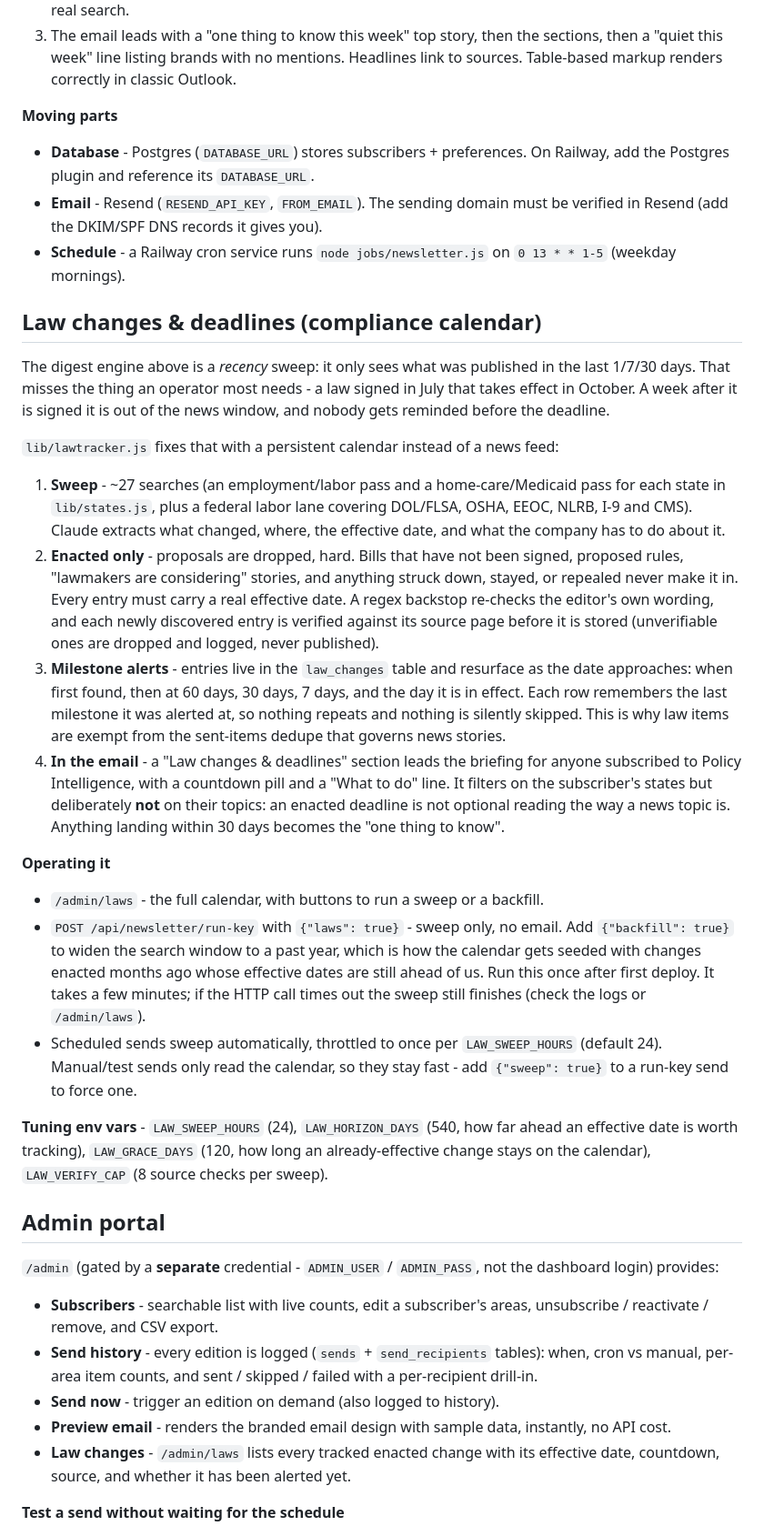
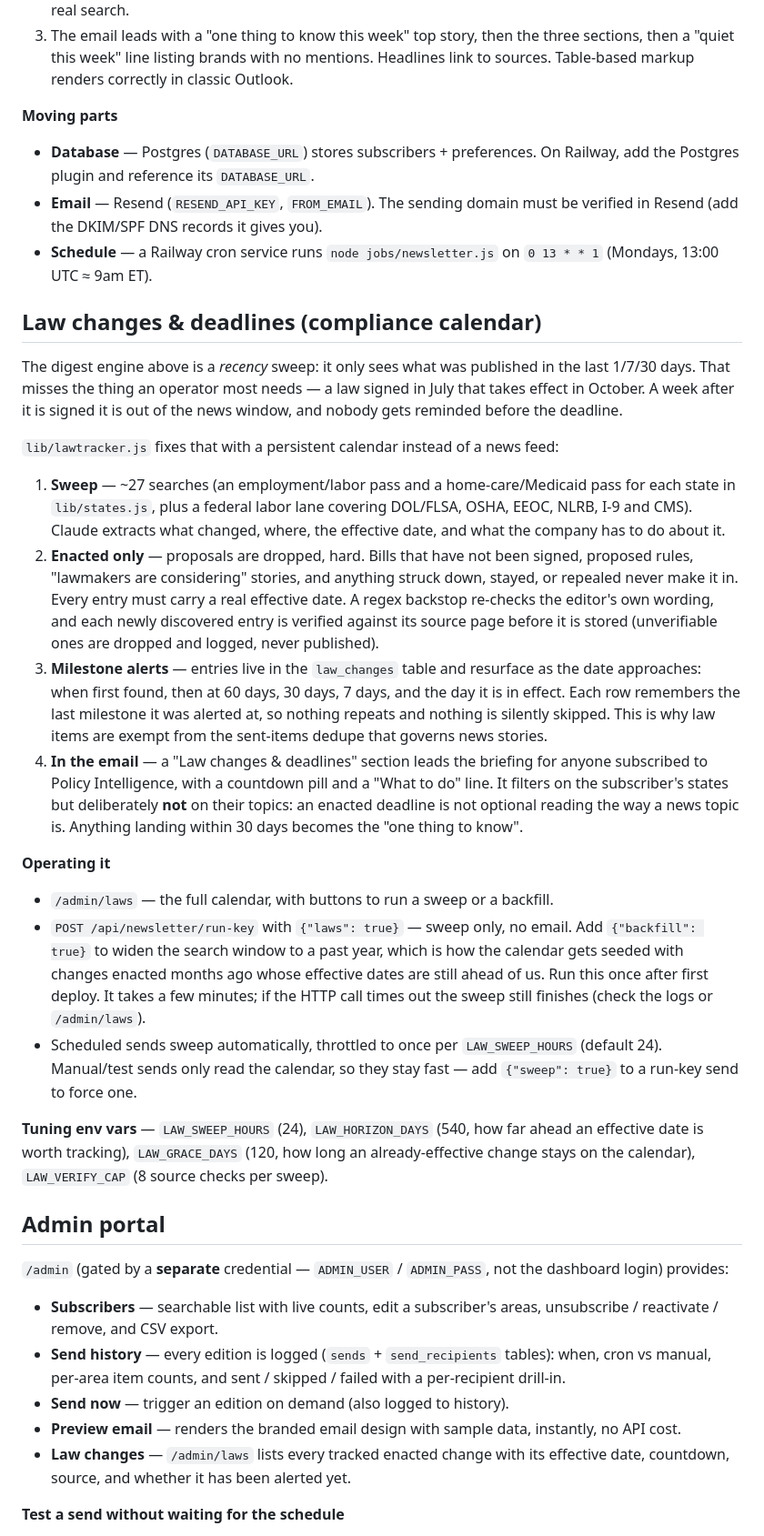
Before and after one commit to nkiridzic3hhn/policy-briefing, a Markdown page: README.md, the part around one of its changes. Shown at 91% size. Drawn GitHub-style.

```diff
--- a/README.md
+++ b/README.md
@@ -83,43 +78,43 @@ branded "weekly snapshot" briefing. Every email has a one-click unsubscribe link
    returned by a real search.
 3. The email leads with a "one thing to know this week" top story, then the
-   sections, then a "quiet this week" line listing brands with no mentions.
-   Headlines link to sources. Table-based markup renders correctly in classic
-   Outlook.
+   three sections, then a "quiet this week" line listing brands with no
+   mentions. Headlines link to sources. Table-based markup renders correctly
+   in classic Outlook.
 
 **Moving parts**
 
-- **Database** - Postgres (`DATABASE_URL`) stores subscribers + preferences. On
+- **Database** — Postgres (`DATABASE_URL`) stores subscribers + preferences. On
   Railway, add the Postgres plugin and reference its `DATABASE_URL`.
-- **Email** - Resend (`RESEND_API_KEY`, `FROM_EMAIL`). The sending domain must be
+- **Email** — Resend (`RESEND_API_KEY`, `FROM_EMAIL`). The sending domain must be
   verified in Resend (add the DKIM/SPF DNS records it gives you).
-- **Schedule** - a Railway cron service runs `node jobs/newsletter.js` on
-  `0 13 * * 1-5` (weekday mornings).
+- **Schedule** — a Railway cron service runs `node jobs/newsletter.js` on
+  `0 13 * * 1` (Mondays, 13:00 UTC ≈ 9am ET).
 
 ## Law changes & deadlines (compliance calendar)
 
 The digest engine above is a *recency* sweep: it only sees what was published in
-the last 1/7/30 days. That misses the thing an operator most needs - a law signed
+the last 1/7/30 days. That misses the thing an operator most needs — a law signed
 in July that takes effect in October. A week after it is signed it is out of the
 news window, and nobody gets reminded before the deadline.
 
 `lib/lawtracker.js` fixes that with a persistent calendar instead of a news feed:
 
-1. **Sweep** - ~27 searches (an employment/labor pass and a home-care/Medicaid
+1. **Sweep** — ~27 searches (an employment/labor pass and a home-care/Medicaid
    pass for each state in `lib/states.js`, plus a federal labor lane covering
    DOL/FLSA, OSHA, EEOC, NLRB, I-9 and CMS). Claude extracts what changed, where,
    the effective date, and what the company has to do about it.
-2. **Enacted only** - proposals are dropped, hard. Bills that have not been
+2. **Enacted only** — proposals are dropped, hard. Bills that have not been
    signed, proposed rules, "lawmakers are considering" stories, and anything
    struck down, stayed, or repealed never make it in. Every entry must carry a
    real effective date. A regex backstop re-checks the editor's own wording, and
    each newly discovered entry is verified against its source page before it is
    stored (unverifiable ones are dropped and logged, never published).
-3. **Milestone alerts** - entries live in the `law_changes` table and resurface
+3. **Milestone alerts** — entries live in the `law_changes` table and resurface
    as the date approaches: when first found, then at 60 days, 30 days, 7 days,
    and the day it is in effect. Each row remembers the last milestone it was
    alerted at, so nothing repeats and nothing is silently skipped. This is why
    law items are exempt from the sent-items dedupe that governs news stories.
-4. **In the email** - a "Law changes & deadlines" section leads the briefing for
+4. **In the email** — a "Law changes & deadlines" section leads the briefing for
    anyone subscribed to Policy Intelligence, with a countdown pill and a
    "What to do" line. It filters on the subscriber's states but deliberately
    **not** on their topics: an enacted deadline is not optional reading the way a
@@ -127,36 +122,36 @@ news window, and nobody gets reminded before the deadline.
 
 **Operating it**
 
-- `/admin/laws` - the full calendar, with buttons to run a sweep or a backfill.
-- `POST /api/newsletter/run-key` with `{"laws": true}` - sweep only, no email.
+- `/admin/laws` — the full calendar, with buttons to run a sweep or a backfill.
+- `POST /api/newsletter/run-key` with `{"laws": true}` — sweep only, no email.
   Add `{"backfill": true}` to widen the search window to a past year, which is
   how the calendar gets seeded with changes enacted months ago whose effective
   dates are still ahead of us. Run this once after first deploy. It takes a few
   minutes; if the HTTP call times out the sweep still finishes (check the logs
   or `/admin/laws`).
 - Scheduled sends sweep automatically, throttled to once per `LAW_SWEEP_HOURS`
-  (default 24). Manual/test sends only read the calendar, so they stay fast -
+  (default 24). Manual/test sends only read the calendar, so they stay fast —
   add `{"sweep": true}` to a run-key send to force one.
 
-**Tuning env vars** - `LAW_SWEEP_HOURS` (24), `LAW_HORIZON_DAYS` (540, how far
+**Tuning env vars** — `LAW_SWEEP_HOURS` (24), `LAW_HORIZON_DAYS` (540, how far
 ahead an effective date is worth tracking), `LAW_GRACE_DAYS` (120, how long an
 already-effective change stays on the calendar), `LAW_VERIFY_CAP` (8 source
 checks per sweep).
 
 ## Admin portal
 
-`/admin` (gated by a **separate** credential - `ADMIN_USER` / `ADMIN_PASS`, not the
+`/admin` (gated by a **separate** credential — `ADMIN_USER` / `ADMIN_PASS`, not the
 dashboard login) provides:
 
-- **Subscribers** - searchable list with live counts, edit a subscriber's areas,
+- **Subscribers** — searchable list with live counts, edit a subscriber's areas,
   unsubscribe / reactivate / remove, and CSV export.
-- **Send history** - every edition is logged (`sends` + `send_recipients` tables):
+- **Send history** — every edition is logged (`sends` + `send_recipients` tables):
   when, cron vs manual, per-area item counts, and sent / skipped / failed with a
   per-recipient drill-in.
-- **Send now** - trigger an edition on demand (also logged to history).
-- **Preview email** - renders the branded email design with sample data, instantly,
+- **Send now** — trigger an edition on demand (also logged to history).
+- **Preview email** — renders the branded email design with sample data, instantly,
   no API cost.
-- **Law changes** - `/admin/laws` lists every tracked enacted change with its
+- **Law changes** — `/admin/laws` lists every tracked enacted change with its
   effective date, countdown, source, and whether it has been alerted yet.
 
 **Test a send without waiting for the schedule**
```
Also changed, not shown: other parts of README.md (+28 -33 lines).
